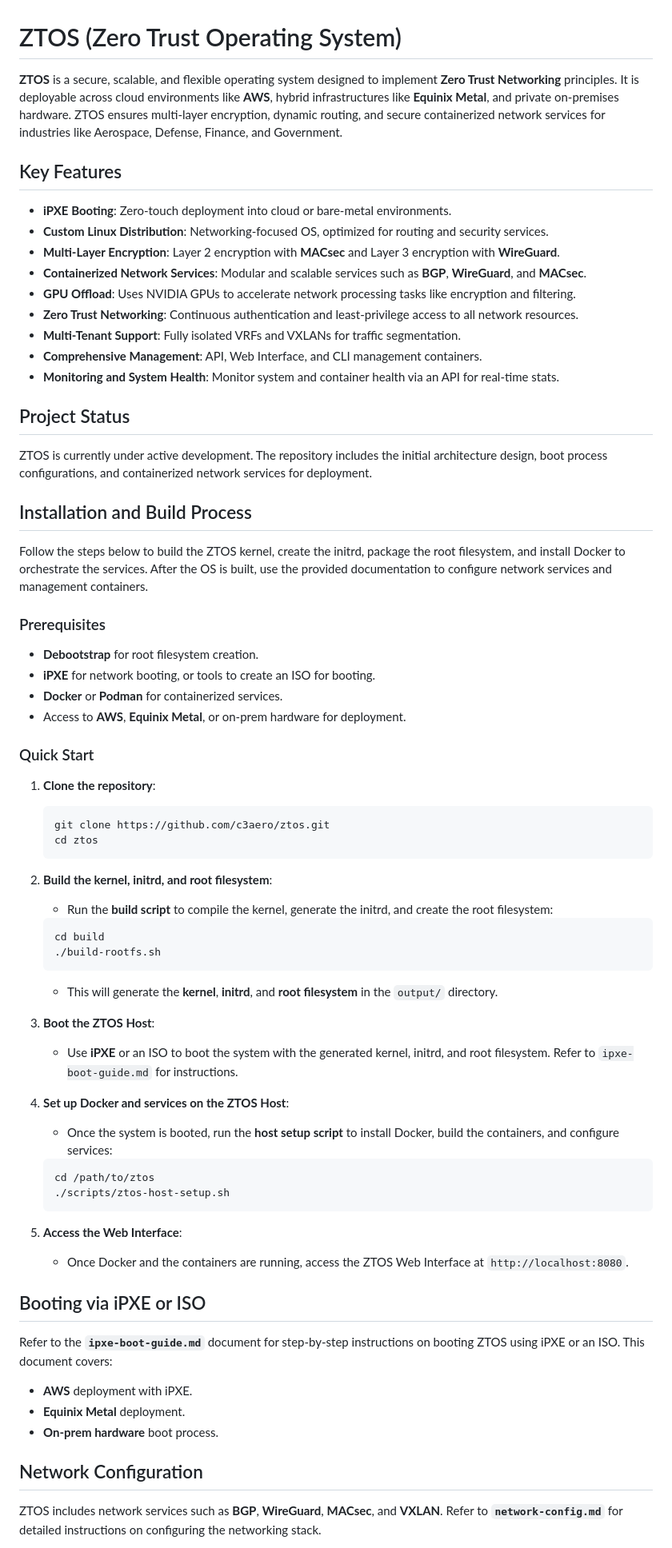
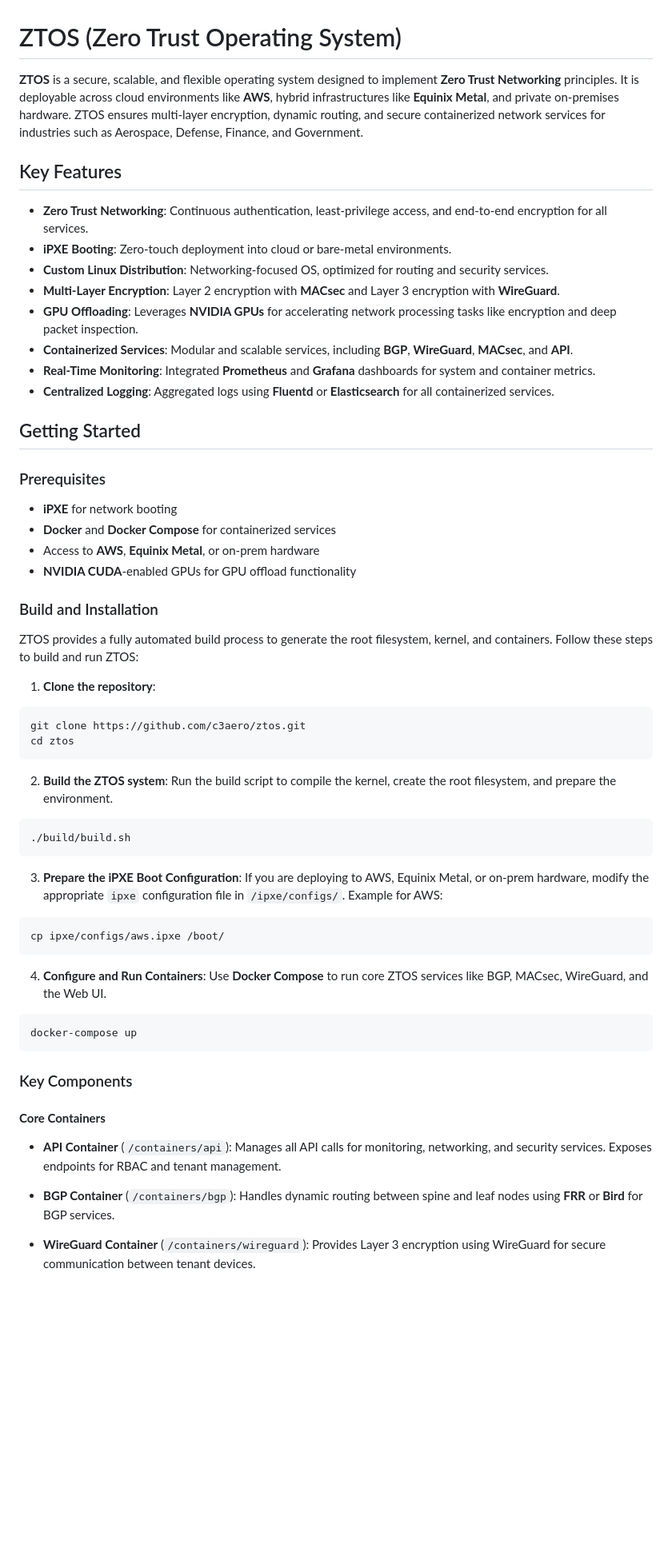
Before and after one commit to c3aero/ztos, a Markdown page: README.md, the part around the change printed below. Shown: that part at 80% size. GitHub-like rendering; blank space fills up the shorter version.

````diff
--- a/README.md
+++ b/README.md
@@ -1,71 +1,65 @@
 # ZTOS (Zero Trust Operating System)
 
-**ZTOS** is a secure, scalable, and flexible operating system designed to implement **Zero Trust Networking** principles. It is deployable across cloud environments like **AWS**, hybrid infrastructures like **Equinix Metal**, and private on-premises hardware. ZTOS ensures multi-layer encryption, dynamic routing, and secure containerized network services for industries like Aerospace, Defense, Finance, and Government.
+**ZTOS** is a secure, scalable, and flexible operating system designed to implement **Zero Trust Networking** principles. It is deployable across cloud environments like **AWS**, hybrid infrastructures like **Equinix Metal**, and private on-premises hardware. ZTOS ensures multi-layer encryption, dynamic routing, and secure containerized network services for industries such as Aerospace, Defense, Finance, and Government.
 
 ## Key Features
 
+- **Zero Trust Networking**: Continuous authentication, least-privilege access, and end-to-end encryption for all services.
 - **iPXE Booting**: Zero-touch deployment into cloud or bare-metal environments.
 - **Custom Linux Distribution**: Networking-focused OS, optimized for routing and security services.
 - **Multi-Layer Encryption**: Layer 2 encryption with **MACsec** and Layer 3 encryption with **WireGuard**.
-- **Containerized Network Services**: Modular and scalable services such as **BGP**, **WireGuard**, and **MACsec**.
-- **GPU Offload**: Uses NVIDIA GPUs to accelerate network processing tasks like encryption and filtering.
-- **Zero Trust Networking**: Continuous authentication and least-privilege access to all network resources.
-- **Multi-Tenant Support**: Fully isolated VRFs and VXLANs for traffic segmentation.
-- **Comprehensive Management**: API, Web Interface, and CLI management containers.
-- **Monitoring and System Health**: Monitor system and container health via an API for real-time stats.
+- **GPU Offloading**: Leverages **NVIDIA GPUs** for accelerating network processing tasks like encryption and deep packet inspection.
+- **Containerized Services**: Modular and scalable services, including **BGP**, **WireGuard**, **MACsec**, and **API**.
+- **Real-Time Monitoring**: Integrated **Prometheus** and **Grafana** dashboards for system and container metrics.
+- **Centralized Logging**: Aggregated logs using **Fluentd** or **Elasticsearch** for all containerized services.
 
-## Project Status
-
-ZTOS is currently under active development. The repository includes the initial architecture design, boot process configurations, and containerized network services for deployment.
-
-## Installation and Build Process
-
-Follow the steps below to build the ZTOS kernel, create the initrd, package the root filesystem, and install Docker to orchestrate the services. After the OS is built, use the provided documentation to configure network services and management containers.
+## Getting Started
 
 ### Prerequisites
 
-- **Debootstrap** for root filesystem creation.
-- **iPXE** for network booting, or tools to create an ISO for booting.
-- **Docker** or **Podman** for containerized services.
-- Access to **AWS**, **Equinix Metal**, or on-prem hardware for deployment.
+- **iPXE** for network booting
+- **Docker** and **Docker Compose** for containerized services
+- Access to **AWS**, **Equinix Metal**, or on-prem hardware
+- **NVIDIA CUDA**-enabled GPUs for GPU offload functionality
 
-### Quick Start
+### Build and Installation
+
+ZTOS provides a fully automated build process to generate the root filesystem, kernel, and containers. Follow these steps to build and run ZTOS:
 
 1. **Clone the repository**:
-    ```bash
-    git clone https://github.com/c3aero/ztos.git
-    cd ztos
-    ```
+```
+git clone https://github.com/c3aero/ztos.git
+cd ztos
+```
 
-2. **Build the kernel, initrd, and root filesystem**:
-    - Run the **build script** to compile the kernel, generate the initrd, and create the root filesystem:
-    ```bash
-    cd build
-    ./build-rootfs.sh
-    ```
-    - This will generate the **kernel**, **initrd**, and **root filesystem** in the `output/` directory.
+2. **Build the ZTOS system**:
+   Run the build script to compile the kernel, create the root filesystem, and prepare the environment.
+```
+./build/build.sh
+```
 
-3. **Boot the ZTOS Host**:
-    - Use **iPXE** or an ISO to boot the system with the generated kernel, initrd, and root filesystem. Refer to `ipxe-boot-guide.md` for instructions.
+3. **Prepare the iPXE Boot Configuration**:
+   If you are deploying to AWS, Equinix Metal, or on-prem hardware, modify the appropriate `ipxe` configuration file in `/ipxe/configs/`. Example for AWS:
+```
+cp ipxe/configs/aws.ipxe /boot/
+```
 
-4. **Set up Docker and services on the ZTOS Host**:
-    - Once the system is booted, run the **host setup script** to install Docker, build the containers, and configure services:
-    ```bash
-    cd /path/to/ztos
-    ./scripts/ztos-host-setup.sh
-    ```
+4. **Configure and Run Containers**:
+   Use **Docker Compose** to run core ZTOS services like BGP, MACsec, WireGuard, and the Web UI.
+```
+docker-compose up
+```
 
-5. **Access the Web Interface**:
-    - Once Docker and the containers are running, access the ZTOS Web Interface at `http://localhost:8080`.
+### Key Components
 
-## Booting via iPXE or ISO
+#### **Core Containers**
 
-Refer to the **`ipxe-boot-guide.md`** document for step-by-step instructions on booting ZTOS using iPXE or an ISO. This document covers:
-- **AWS** deployment with iPXE.
-- **Equinix Metal** deployment.
-- **On-prem hardware** boot process.
+- **API Container** (`/containers/api`):
+  Manages all API calls for monitoring, networking, and security services. Exposes endpoints for RBAC and tenant management.
 
-## Network Configuration
+- **BGP Container** (`/containers/bgp`):
+  Handles dynamic routing between spine and leaf nodes using **FRR** or **Bird** for BGP services.
 
-ZTOS includes network services such as **BGP**, **WireGuard**, **MACsec**, and **VXLAN**. Refer to **`network-config.md`** for detailed instructions on configuring the networking stack.
+- **WireGuard Container** (`/containers/wireguard`):
+  Provides Layer 3 encryption using WireGuard for secure communication between tenant devices.
 
````
Also changed, not shown: other parts of README.md (+52 -12 lines).
